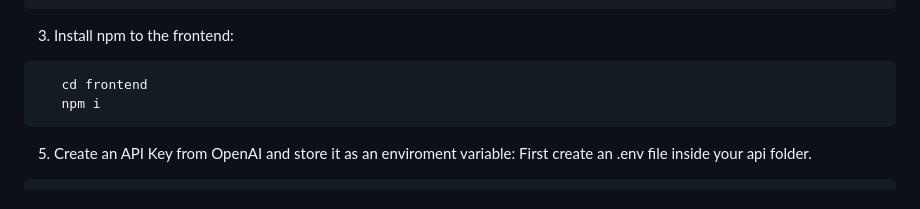
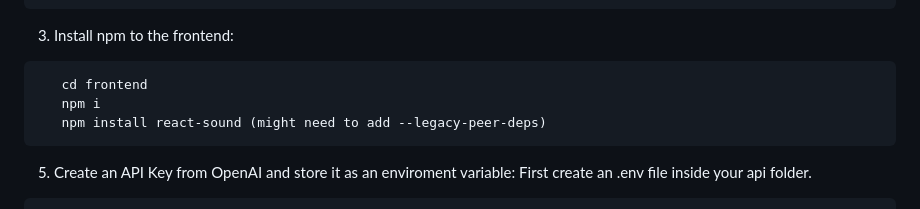
Before and after one commit to claudiaacchurch/choose-your-adventure, a Markdown page: README.md, the part around the change. Rendered like a GitHub page.

Commit message:
updated readme with react-sound install

````diff
--- a/README.md
+++ b/README.md
@@ -14,6 +14,7 @@ This project was bootstrapped with [Create React App](https://github.com/faceboo
 ```
    cd frontend
    npm i
+   npm install react-sound (might need to add --legacy-peer-deps)
 ```
 5. Create an API Key from OpenAI and store it as an enviroment variable:
   First create an .env file inside your api folder.
````
